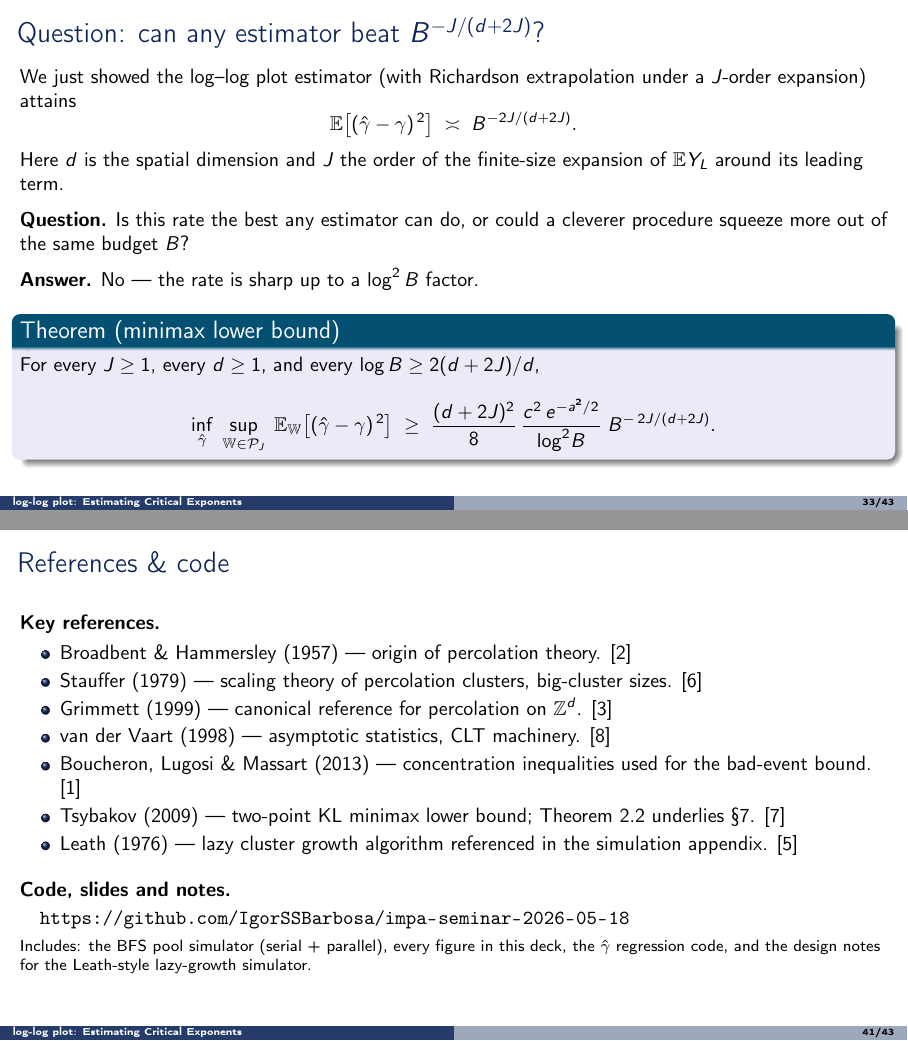
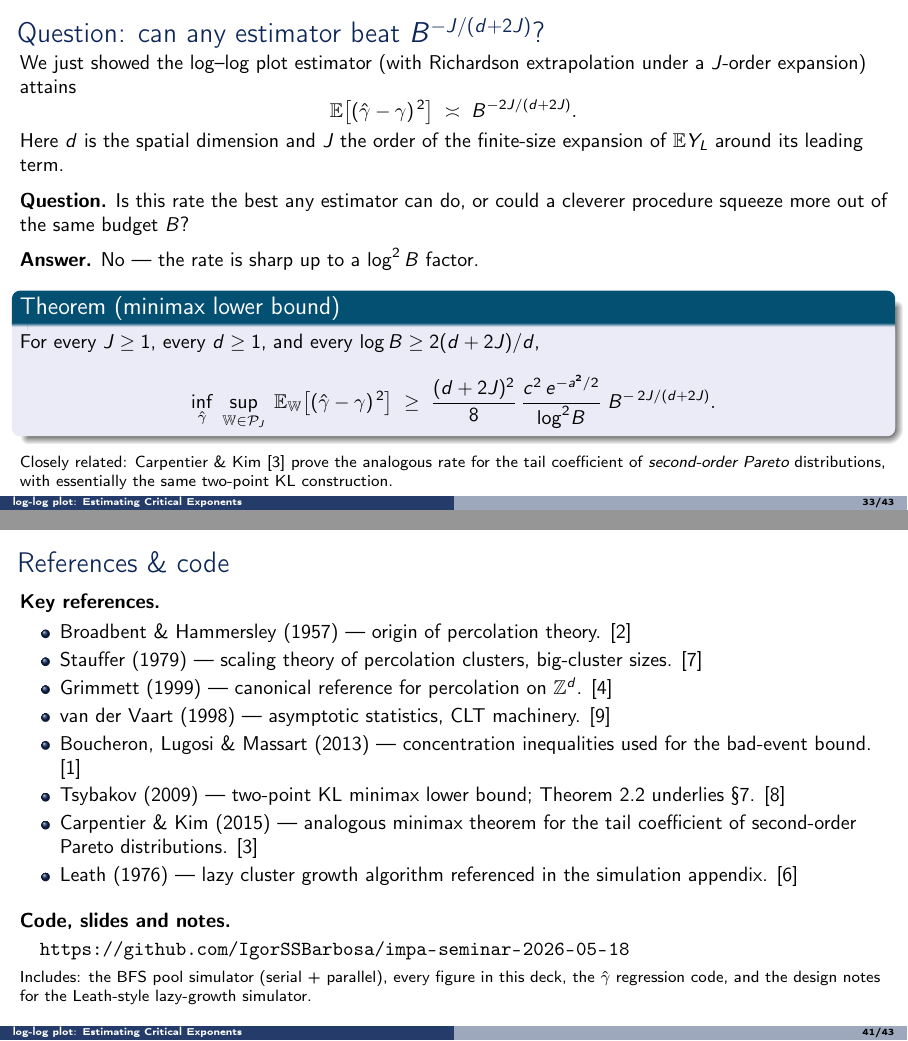
Before and after one commit to IgorSSBarbosa/impa-seminar-2026-05-18, LaTeX slides (talk/talk.tex, which reads talk/refs.bib): pages 33 and 41 of 43, joined at a grey line. Compiled offline with pdfLaTeX.

Commit message:
talk §7 + refs: cite Carpentier & Kim (2015)
Carpentier & Kim prove the analogous minimax lower bound for the
tail coefficient of second-order Pareto distributions using
essentially the same two-point KL construction we use in §7 —
worth flagging as the closest prior art.

- refs.bib: add @article entry (Statistica Sinica 25(3), 2015).
- talk.tex §7: footnote on the minimax-theorem frame pointing to it
  as a directly analogous result.
- talk.tex references frame: list it alongside Tsybakov.

Co-Authored-By: Claude Opus 4.7 <noreply@anthropic.com>

```diff
--- a/talk/refs.bib
+++ b/talk/refs.bib
@@ -78,0 +84,3 @@
+  number  = {3},
+  pages   = {1133--1144},
+  year    = {2015},
--- a/talk/talk.tex
+++ b/talk/talk.tex
@@ -842,6 +842,12 @@
           B^{-\,2J/(d+2J)}.
     \]
   \end{block}
+
+  \vspace{0.3em}
+  \footnotesize Closely related: Carpentier \& Kim
+  \cite{carpentierKim2015tail} prove the analogous rate for the
+  tail coefficient of \emph{second-order Pareto} distributions, with
+  essentially the same two-point KL construction.
 \end{frame}
 
 \begin{frame}{Proof idea --- two-point reduction}
@@ -1004,6 +1010,9 @@
           \cite{boucheron2013concentration}
     \item Tsybakov (2009) --- two-point KL minimax lower bound;
           Theorem 2.2 underlies §7. \cite{tsybakov2009introduction}
+    \item Carpentier \& Kim (2015) --- analogous minimax theorem
+          for the tail coefficient of second-order Pareto
+          distributions. \cite{carpentierKim2015tail}
     \item Leath (1976) --- lazy cluster growth algorithm referenced
           in the simulation appendix. \cite{leath1976}
   \end{itemize}
```
Also changed, not shown: talk/refs.bib (10 more changed lines).
